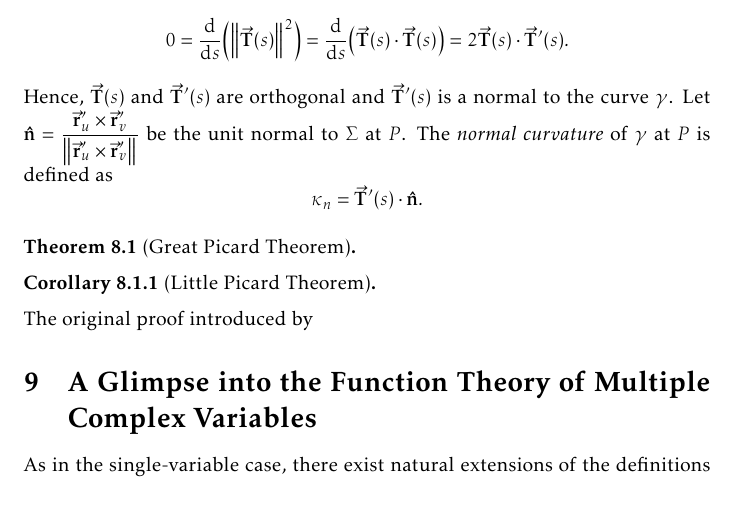
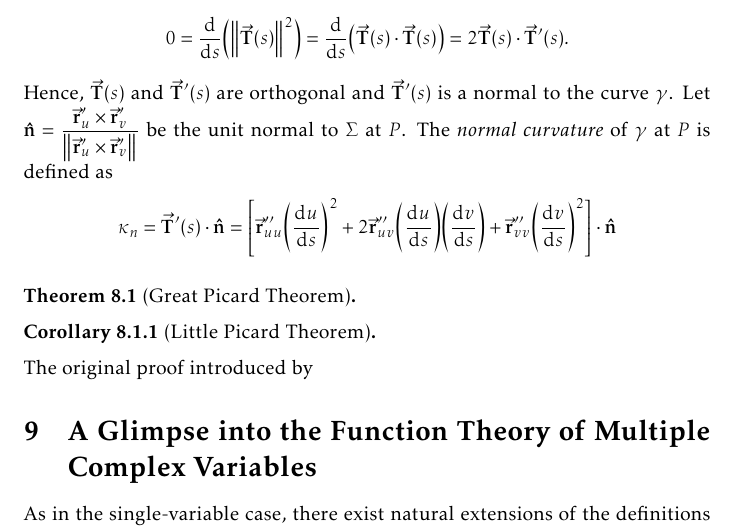
Before and after one commit to slipperking/complex-analysis-latex, a LaTeX document (main.tex): part of page 158 of 168, cut so that both start at the same text. Compiled offline with pdfLaTeX.

Commit message:
overleaf_to_git (Mon Aug 25 00:50:54 2025 -0700): update main.tex from r20549 to r20551

```diff
--- a/main.tex
+++ b/main.tex
@@ -3566,7 +3566,7 @@ It follows that \(L=-\va{r}'_u\cdot\vu{n}'_u\), \(M=-\va{r}'_u\cdot\vu{n}'_v=-\v
 Let \(\gamma\subset\Sigma\) be a curve parameterized by arc length, \(\va{r}(s)=\va{r}\qty(u(s),v(s))\). Then the unit tangent vector at \(P=\va{r}(s)\) is \[\va{T}(s)=\dv{\va{r}}{s}=\va{r}'_u\dv{u}{s}+\va{r}'_v\dv{v}{s}.\]
 Consequently, \[\va{T}'(s)=\va{r}''_{uu}\qty(\dv{u}{s})^2+2\va{r}''_{uv}\qty(\dv{u}{s})\qty(\dv{v}{s})+\va{r}''_{vv}\qty(\dv{v}{s})^2+\va{r}'_u\dv[2]{u}{s}+\va{r}'_v\dv[2]{v}{s},\]
 where the last two terms are in \(T_P\Sigma\). Because \(\norm{\va{T}(s)}=1\) for all \(s\) by the arc-length parameterization, we have \[0=\dv{s}(\norm{\va{T}(s)}^2)=\dv{s}(\va{T}(s)\cdot\va{T}(s))=2\va{T}(s)\cdot\va{T}'(s).\]
-Hence, \(\va{T}(s)\) and \(\va{T}'(s)\) are orthogonal and \(\va{T}'(s)\) is a normal to the curve \(\gamma\). Let \(\vu{n}=\frac{\va{r}'_{u}\times\va{r}'_v}{\norm{\va{r}'_{u}\times\va{r}'_v}}\) be the unit normal to \(\Sigma\) at \(P\). The \textit{normal curvature} of \(\gamma\) at \(P\) is defined as \[\kappa_n=\va{T}'(s)\cdot\vu{n}.\]
+Hence, \(\va{T}(s)\) and \(\va{T}'(s)\) are orthogonal and \(\va{T}'(s)\) is a normal to the curve \(\gamma\). Let \(\vu{n}=\frac{\va{r}'_{u}\times\va{r}'_v}{\norm{\va{r}'_{u}\times\va{r}'_v}}\) be the unit normal to \(\Sigma\) at \(P\). The \textit{normal curvature} of \(\gamma\) at \(P\) is defined as \[\kappa_n=\va{T}'(s)\cdot\vu{n}=\qty[\va{r}''_{uu}\qty(\dv{u}{s})^2+2\va{r}''_{uv}\qty(\dv{u}{s})\qty(\dv{v}{s})+\va{r}''_{vv}\qty(\dv{v}{s})^2]\cdot\vu{n}\]
 \begin{theorem}[Great Picard Theorem]\label{thm:greatpicard}
 
 \end{theorem}
```
